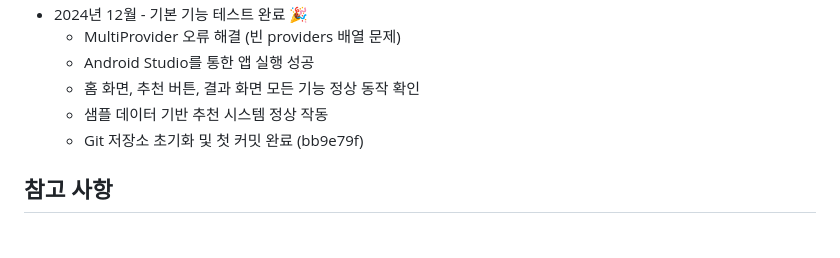
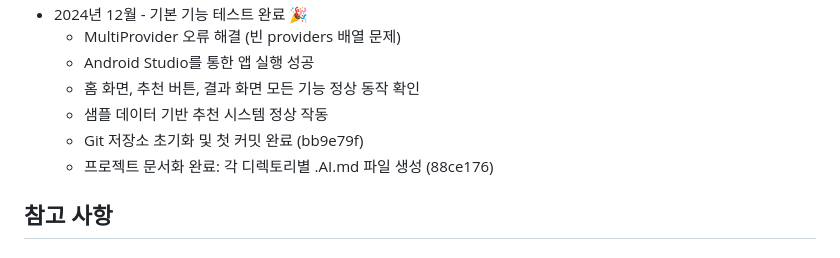
Before and after one commit to hjkim909/Mechu, a Markdown page: progress_plan.md, the part around the change. Rendered like a GitHub page.

Commit message:
docs: progress_plan.md 업데이트 - .AI.md 문서화 작업 기록

```diff
--- a/progress_plan.md
+++ b/progress_plan.md
@@ -61,6 +61,7 @@ Flutter를 사용한 메뉴 추천 앱 개발
   - 홈 화면, 추천 버튼, 결과 화면 모든 기능 정상 동작 확인
   - 샘플 데이터 기반 추천 시스템 정상 작동
   - Git 저장소 초기화 및 첫 커밋 완료 (bb9e79f)
+  - 프로젝트 문서화 완료: 각 디렉토리별 .AI.md 파일 생성 (88ce176)
 
 ## 참고 사항
 ### Flutter 실행 권한 문제 해결 방법 (macOS)
```
